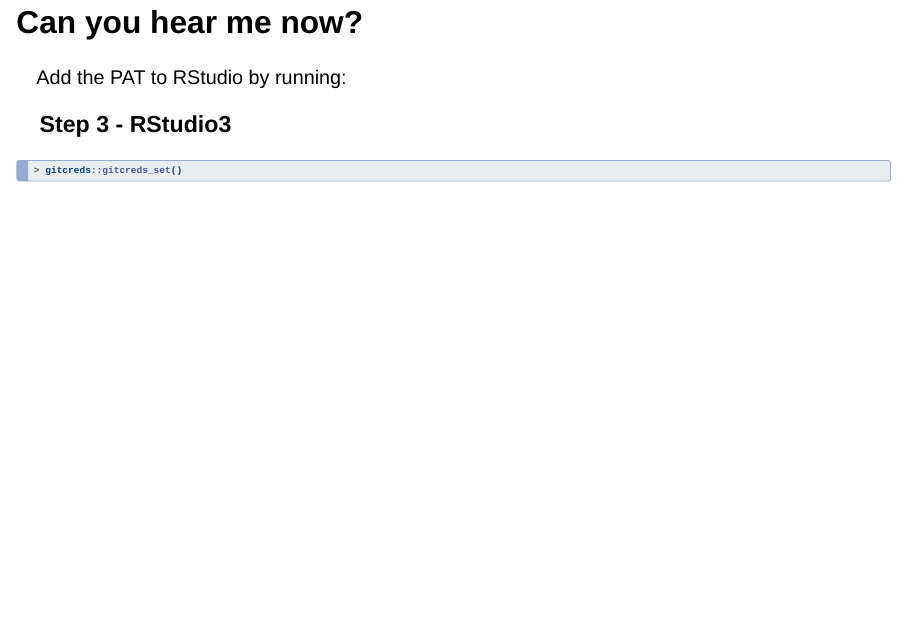
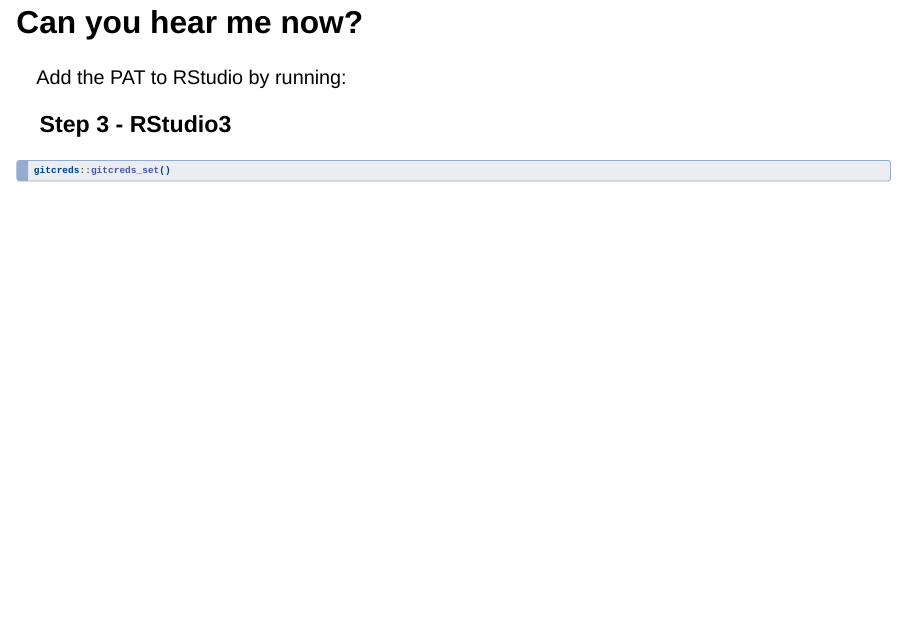
Before and after one commit to OndrejMottl/VersionControl_gitHell, a Quarto document (presentation.qmd): page 21 of 33. Rendered offline with R 4.5, knitr and Pandoc in place of Quarto, with nearby package versions; drawn as Slidy slides in place of the format the file asks for.

Commit message:
Presentation: RStudio - fix typos in the code

````diff
--- a/presentation.qmd
+++ b/presentation.qmd
@@ -404,7 +404,7 @@ Add the [PAT]{.text-color-highlight-primary} to RStudio by running:
 #| label: pat-add
 #| echo: true
 #| eval: false
-> gitcreds::gitcreds_set()
+gitcreds::gitcreds_set()
 ```
 
 ## Can you hear me now?
````
Also changed, not shown: index.html.
